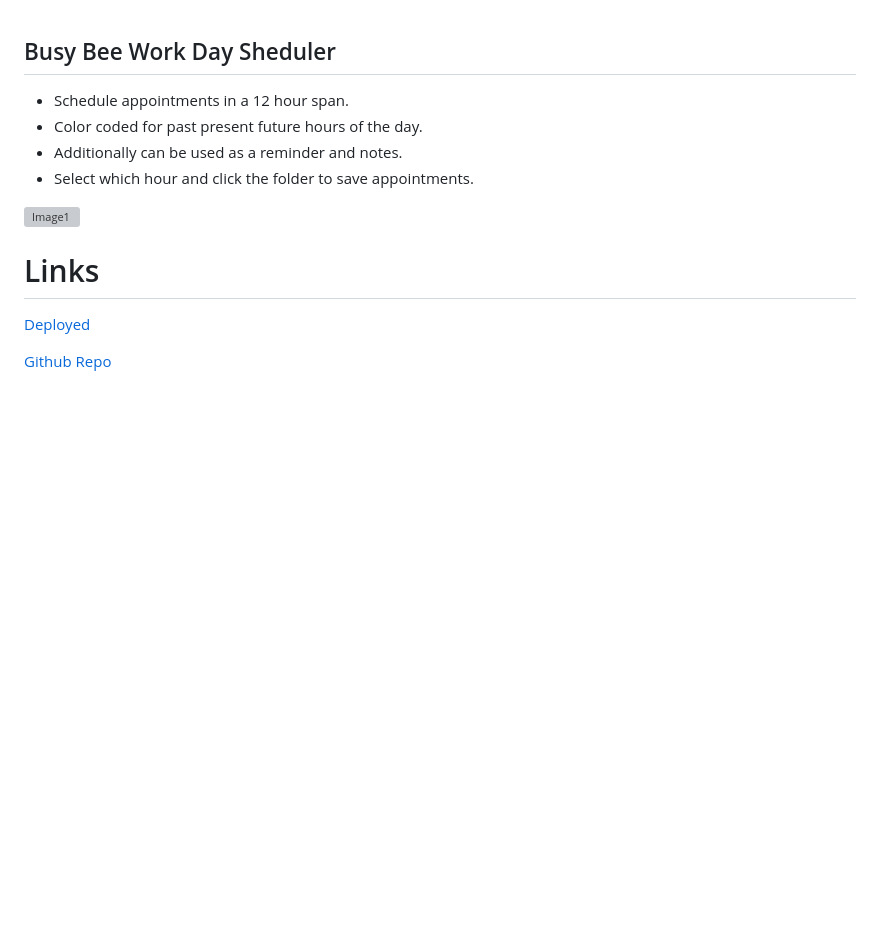
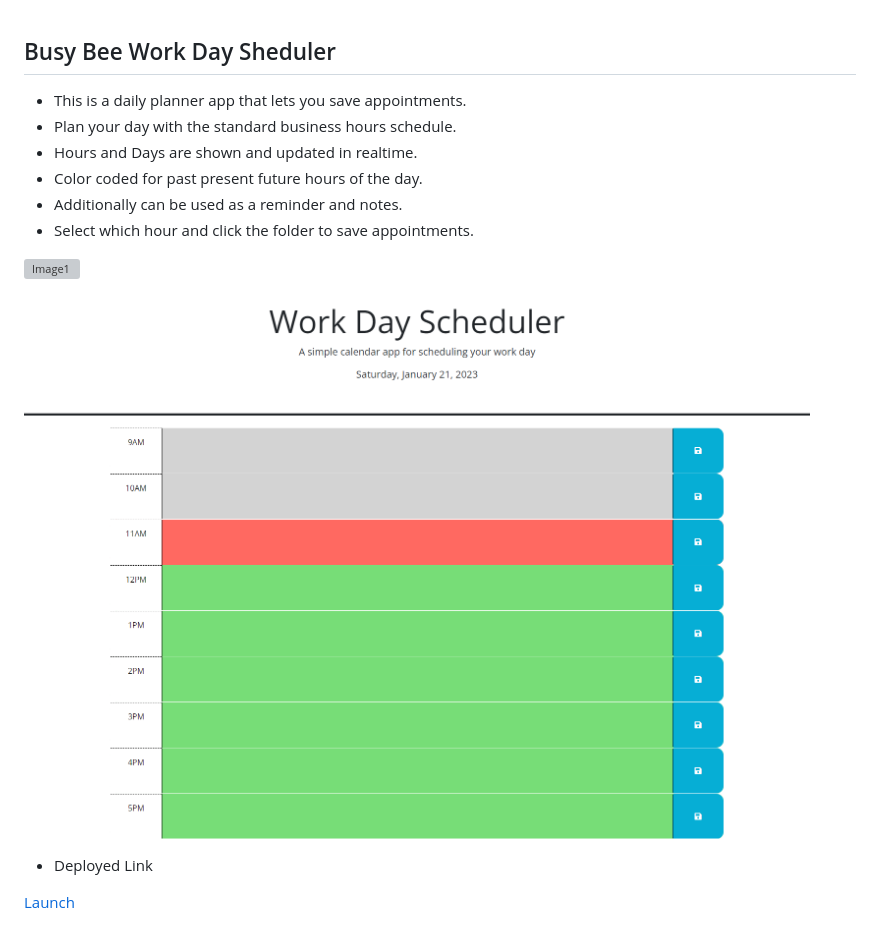
Before and after one commit to joeyblue27/Busy-Bee-Work-Day-Schedule, a Markdown page: README.md, the part around the change. Drawn GitHub-style; pictures changed too: images/workday.png; blank space fills up the shorter version; grey boxes are pictures that could not be loaded.

```diff
--- a/README.md
+++ b/README.md
@@ -1,17 +1,17 @@
 ## Busy Bee Work Day Sheduler
 
-* Schedule appointments in a 12 hour span.
+* This is a daily planner app that lets you save appointments.
+* Plan your day with the standard business hours schedule.
+* Hours and Days are shown and updated in realtime.
 * Color coded for past present future hours of the day.
 * Additionally can be used as a reminder and notes.
 * Select which hour and click the folder to save appointments.
 
 ![Image1](./images/workday.gif)
+![Image2](./images/workday.png)
 
 
+* Deployed Link
 
-# Links
 <a href="https://joeyblue27.github.io/Busy-Bee-Work-Day-Scheduler"
-target="_blank">Deployed</a>
-
-<a href="https://github.com/joeyblue27/Busy-Bee-Work-Day-Scheduler"
-target="_blank">Github Repo</a>
+target="_blank">Launch</a>
```
Also changed, not shown: images/workday2.png (deleted).
